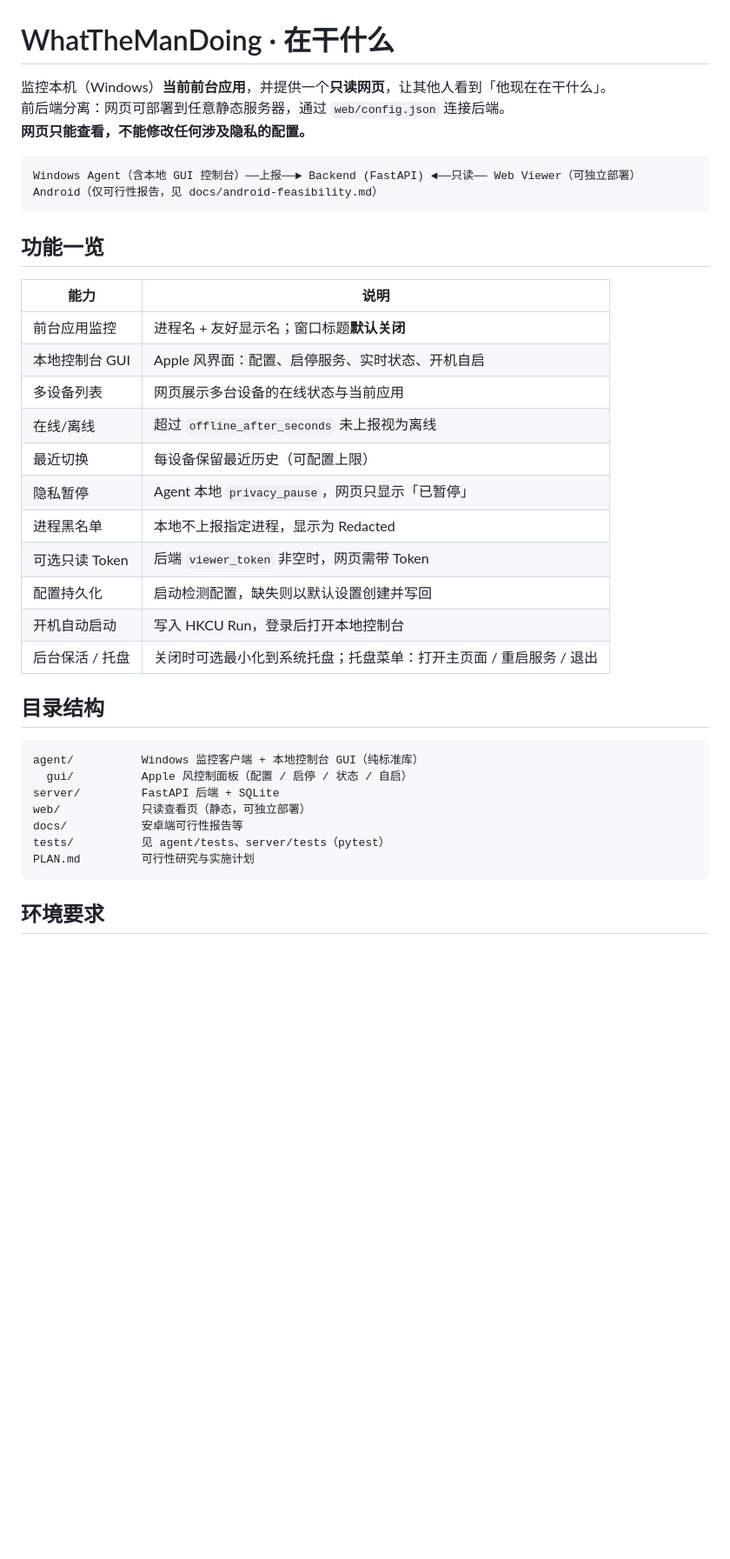
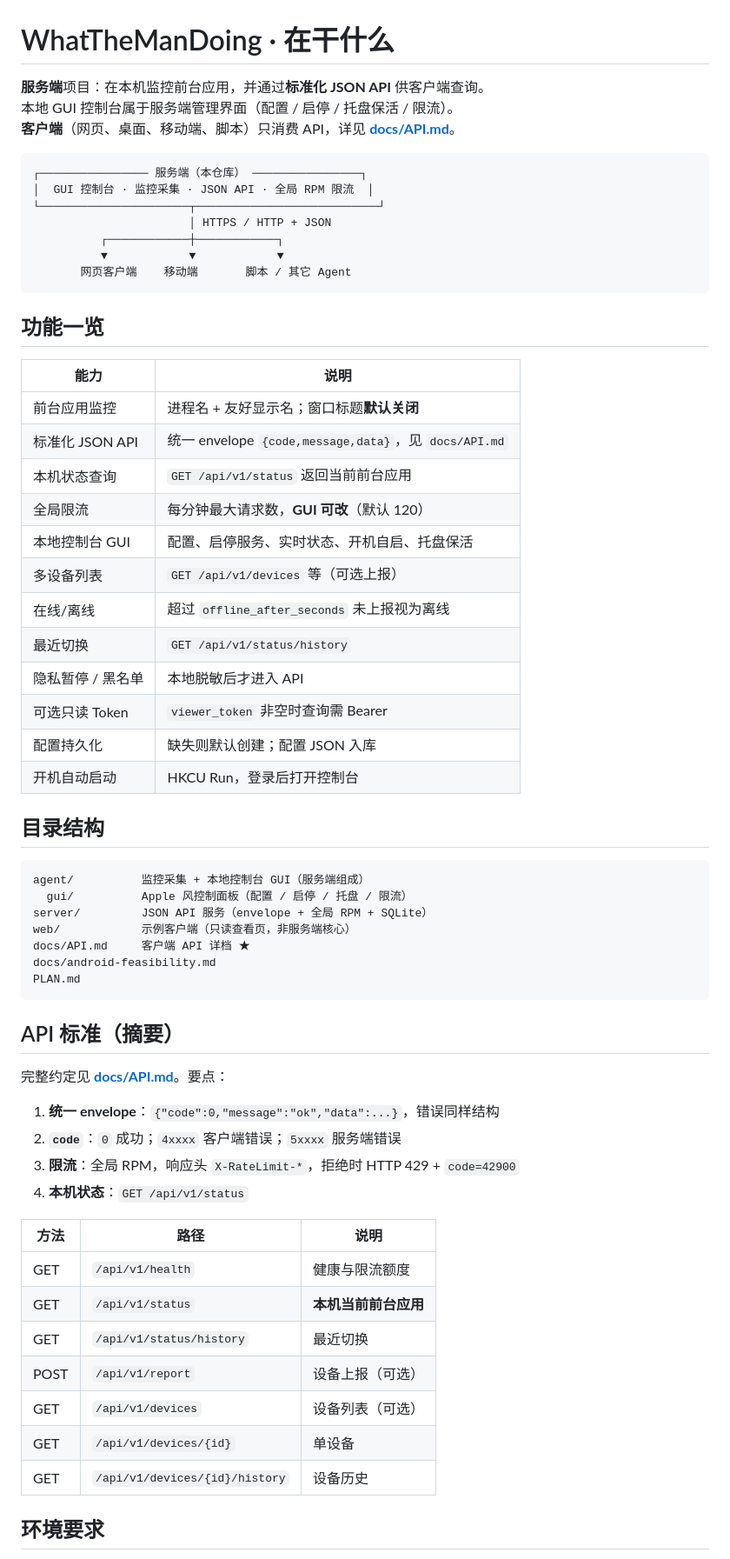
Before and after one commit to Blackwindy2333/WhatTheManDoing, a Markdown page: README.md, the part around one of its changes. Shown at 87% size. GitHub-like rendering; blank space fills up the shorter version.

Commit message:
docs.: document API standard, envelope, and rate limit

````diff
--- a/README.md
+++ b/README.md
@@ -1,12 +1,17 @@
 # WhatTheManDoing · 在干什么
 
-监控本机（Windows）**当前前台应用**，并提供一个**只读网页**，让其他人看到「他现在在干什么」。
-前后端分离：网页可部署到任意静态服务器，通过 `web/config.json` 连接后端。
-**网页只能查看，不能修改任何涉及隐私的配置。**
+**服务端**项目：在本机监控前台应用，并通过**标准化 JSON API** 供客户端查询。
+本地 GUI 控制台属于服务端管理界面（配置 / 启停 / 托盘保活 / 限流）。
+**客户端**（网页、桌面、移动端、脚本）只消费 API，详见 **[docs/API.md](docs/API.md)**。
 
 ```text
-Windows Agent（含本地 GUI 控制台）──上报──► Backend (FastAPI) ◄──只读── Web Viewer（可独立部署）
-Android（仅可行性报告，见 docs/android-feasibility.md）
+┌──────────────── 服务端（本仓库） ────────────────┐
+│  GUI 控制台 · 监控采集 · JSON API · 全局 RPM 限流  │
+└──────────────────────┬───────────────────────────┘
+                       │ HTTPS / HTTP + JSON
+          ┌────────────┼────────────┐
+          ▼            ▼            ▼
+       网页客户端    移动端       脚本 / 其它 Agent
 ```
 
 ## 功能一览
@@ -14,28 +19,48 @@ Android（仅可行性报告，见 docs/android-feasibility.md）
 | 能力 | 说明 |
 |------|------|
 | 前台应用监控 | 进程名 + 友好显示名；窗口标题**默认关闭** |
-| 本地控制台 GUI | Apple 风界面：配置、启停服务、实时状态、开机自启 |
-| 多设备列表 | 网页展示多台设备的在线状态与当前应用 |
+| 标准化 JSON API | 统一 envelope `{code,message,data}`，见 `docs/API.md` |
+| 本机状态查询 | `GET /api/v1/status` 返回当前前台应用 |
+| 全局限流 | 每分钟最大请求数，**GUI 可改**（默认 120） |
+| 本地控制台 GUI | 配置、启停服务、实时状态、开机自启、托盘保活 |
+| 多设备列表 | `GET /api/v1/devices` 等（可选上报） |
 | 在线/离线 | 超过 `offline_after_seconds` 未上报视为离线 |
-| 最近切换 | 每设备保留最近历史（可配置上限） |
-| 隐私暂停 | Agent 本地 `privacy_pause`，网页只显示「已暂停」 |
-| 进程黑名单 | 本地不上报指定进程，显示为 Redacted |
-| 可选只读 Token | 后端 `viewer_token` 非空时，网页需带 Token |
-| 配置持久化 | 启动检测配置，缺失则以默认设置创建并写回 |
-| 开机自动启动 | 写入 HKCU Run，登录后打开本地控制台 |
-| 后台保活 / 托盘 | 关闭时可选最小化到系统托盘；托盘菜单：打开主页面 / 重启服务 / 退出 |
+| 最近切换 | `GET /api/v1/status/history` |
+| 隐私暂停 / 黑名单 | 本地脱敏后才进入 API |
+| 可选只读 Token | `viewer_token` 非空时查询需 Bearer |
+| 配置持久化 | 缺失则默认创建；配置 JSON 入库 |
+| 开机自动启动 | HKCU Run，登录后打开控制台 |
 
 ## 目录结构
 
 ```text
-agent/          Windows 监控客户端 + 本地控制台 GUI（纯标准库）
-  gui/          Apple 风控制面板（配置 / 启停 / 状态 / 自启）
-server/         FastAPI 后端 + SQLite
-web/            只读查看页（静态，可独立部署）
-docs/           安卓端可行性报告等
-tests/          见 agent/tests、server/tests（pytest）
-PLAN.md         可行性研究与实施计划
+agent/          监控采集 + 本地控制台 GUI（服务端组成）
+  gui/          Apple 风控制面板（配置 / 启停 / 托盘 / 限流）
+server/         JSON API 服务（envelope + 全局 RPM + SQLite）
+web/            示例客户端（只读查看页，非服务端核心）
+docs/API.md     客户端 API 详档 ★
+docs/android-feasibility.md
+PLAN.md
 ```
+
+## API 标准（摘要）
+
+完整约定见 **[docs/API.md](docs/API.md)**。要点：
+
+1. **统一 envelope**：`{"code":0,"message":"ok","data":...}`，错误同样结构
+2. **`code`**：`0` 成功；`4xxxx` 客户端错误；`5xxxx` 服务端错误
+3. **限流**：全局 RPM，响应头 `X-RateLimit-*`，拒绝时 HTTP 429 + `code=42900`
+4. **本机状态**：`GET /api/v1/status`
+
+| 方法 | 路径 | 说明 |
+|------|------|------|
+| GET | `/api/v1/health` | 健康与限流额度 |
+| GET | `/api/v1/status` | **本机当前前台应用** |
+| GET | `/api/v1/status/history` | 最近切换 |
+| POST | `/api/v1/report` | 设备上报（可选） |
+| GET | `/api/v1/devices` | 设备列表（可选） |
+| GET | `/api/v1/devices/{id}` | 单设备 |
+| GET | `/api/v1/devices/{id}/history` | 设备历史 |
 
 ## 环境要求
 
````
Also changed, not shown: other parts of README.md (+6 -2 lines).
